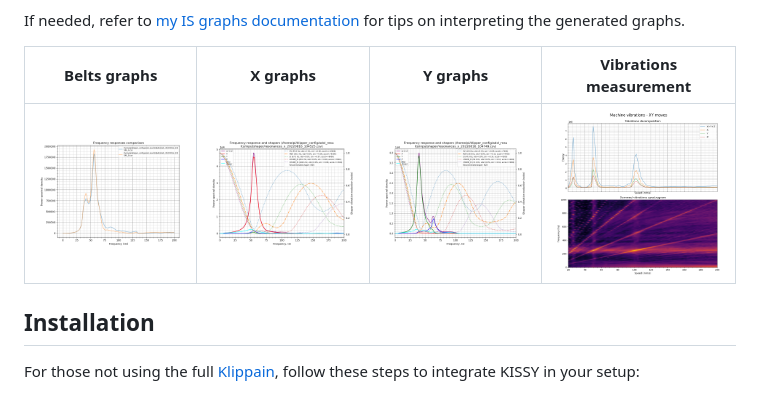
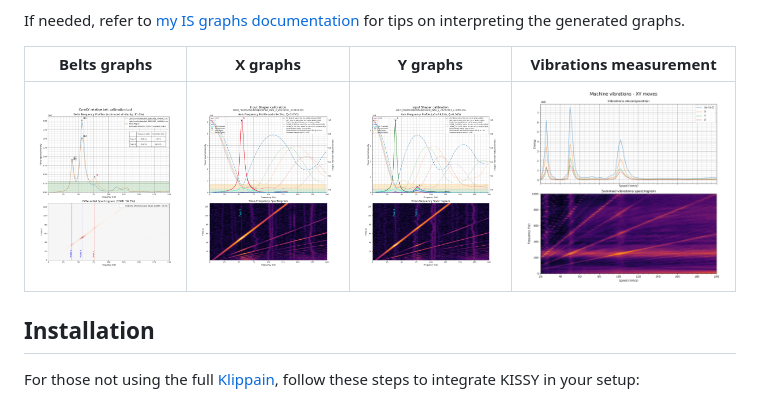
Before and after one commit to Frix-x/klippain-shaketune, a Markdown page: README.md, the part around the change. Rendered like a GitHub page; pictures changed too: docs/images/X_example.png (added), docs/images/Y_example.png (added), docs/images/belts_example.png (added).

```diff
--- a/README.md
+++ b/README.md
@@ -21,7 +21,7 @@ If needed, refer to [my IS graphs documentation](./docs/input_shaper.md) for tip
 
 | Belts graphs | X graphs | Y graphs | Vibrations measurement |
 |:----------------:|:------------:|:------------:|:---------------------:|
-| ![](./docs/images/resonances_belts_example.png) | ![](./docs/images/resonances_x_example.png) | ![](./docs/images/resonances_y_example.png) | ![](./docs/images/vibrations_example.png) |
+| ![](./docs/images/belts_example.png) | ![](./docs/images/X_example.png) | ![](./docs/images/Y_example.png) | ![](./docs/images/vibrations_example.png) |
 
 ## Installation
 
```
Also changed, not shown: 1 other file.
